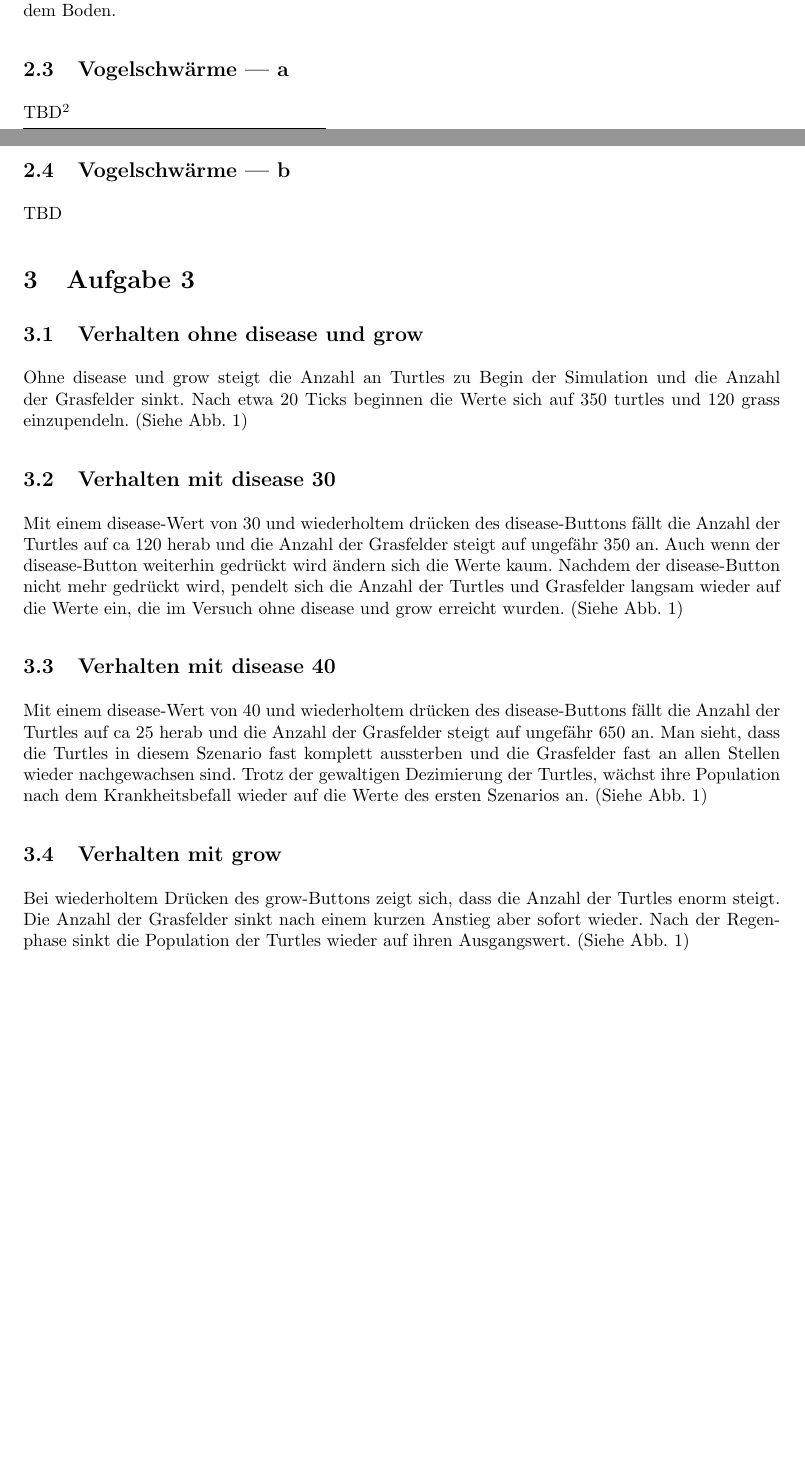
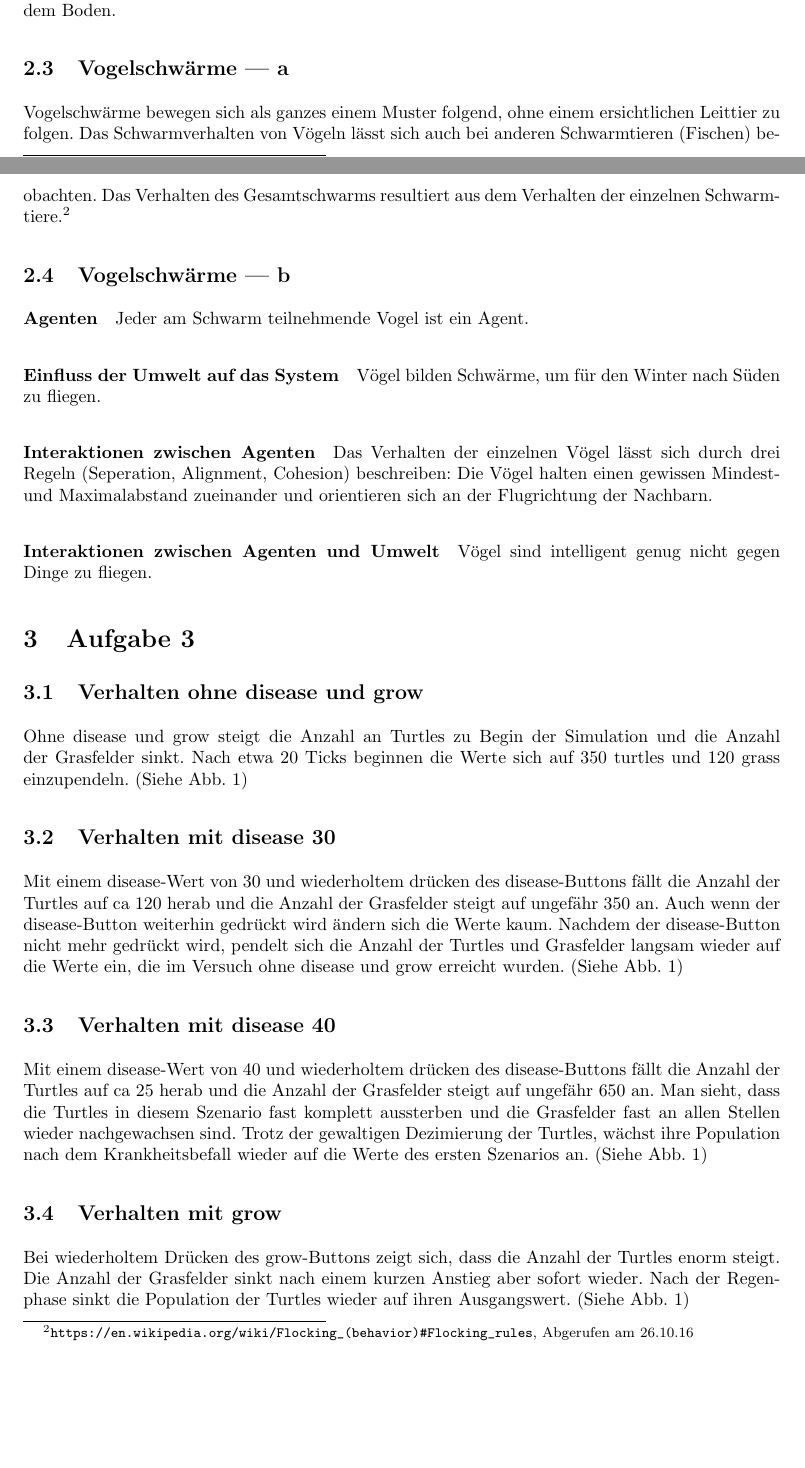
Before and after one commit to SOAS-Uni-Augsburg/ws16-17-group-04, a LaTeX problem sheet (Blatt-01/uebung01.tex): two parts of pages 1 and 2 of 3 before the commit and two parts of pages 1 and 2 of 4 after it, joined at a grey line, cut so that both start at the same text, the shorter picture padded with empty space. Compiled offline with pdfLaTeX.

Commit message:
Vogelschwaerme

```diff
--- a/Blatt-01/uebung01.tex
+++ b/Blatt-01/uebung01.tex
@@ -143,10 +144,19 @@ Lokale Kommunikation zwischen den Termiten
 \paragraph{Interaktionen zwischen Agenten und Umwelt}
 Bauen eines Gebäudes aus dem was da ist, dem Boden.
 \subsection{Vogelschwärme --- a}
-TBD\footnote{Tanner et al., Stable Flocking of Mobile Agents, Part I: Fixed
-	Topology, \url{http://ieeexplore.ieee.org/document/1272910/}, Abgerufen am 24.10.16}
+Vogelschwärme bewegen sich als ganzes einem Muster folgend, ohne einem ersichtlichen Leittier zu folgen. Das Schwarmverhalten von Vögeln lässt sich auch bei anderen Schwarmtieren (Fischen) beobachten. Das Verhalten des Gesamtschwarms resultiert aus dem Verhalten der einzelnen Schwarmtiere.\footnote{\url{https://en.wikipedia.org/wiki/Flocking_(behavior)#Flocking_rules}, Abgerufen am 26.10.16}
 \subsection{Vogelschwärme --- b}
-TBD
+\paragraph{Agenten}
+Jeder am Schwarm teilnehmende Vogel ist ein Agent.
+\paragraph{Einfluss der Umwelt auf das System}
+Vögel bilden Schwärme, um für den Winter nach Süden zu fliegen.
+
+\paragraph{Interaktionen zwischen Agenten}
+Das Verhalten der einzelnen Vögel lässt sich durch drei Regeln (Seperation, Alignment, Cohesion) beschreiben: Die Vögel halten einen gewissen Mindest- und Maximalabstand zueinander und orientieren sich an der Flugrichtung der Nachbarn.
+
+\paragraph{Interaktionen zwischen Agenten und Umwelt}
+Vögel sind intelligent genug nicht gegen Dinge zu fliegen.
+
 \section{Aufgabe 3}
 
 \subsection{Verhalten ohne disease und grow}
```
Also changed, not shown: Blatt-01/uebung01.pdf, Blatt-01/uebung01.tex (1 more changed lines).
